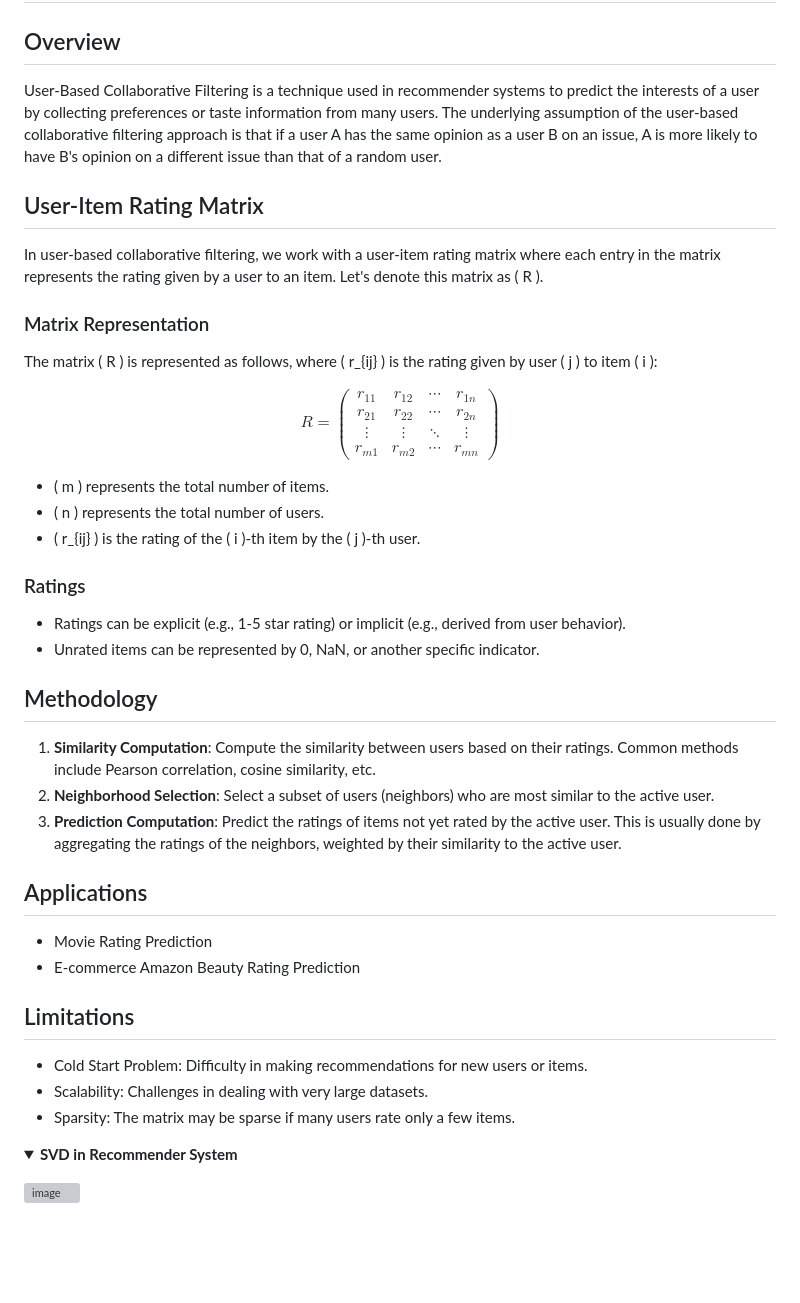
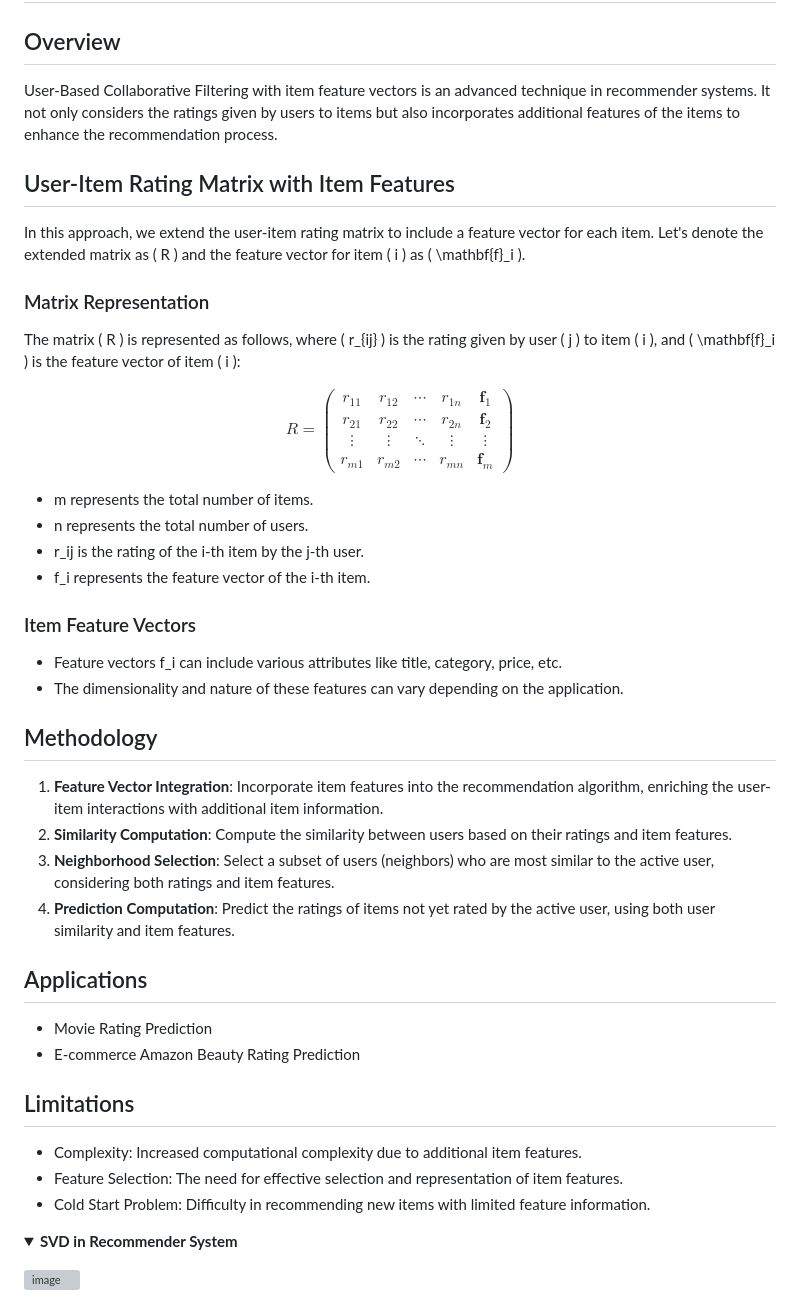
Before and after one commit to tnathu-ai/recommender-system-openAI, a Markdown page: README.md, the part around the change. GitHub-like rendering; folded sections open; blank space fills up the shorter version; grey boxes are pictures that could not be loaded.

```diff
--- a/README.md
+++ b/README.md
@@ -202,46 +202,48 @@ Incorporate Embeddings: we can use GPT to generate embeddings for items based on
 # User-Based Collaborative Filtering Recommender System
 
 ## Overview
-User-Based Collaborative Filtering is a technique used in recommender systems to predict the interests of a user by collecting preferences or taste information from many users. The underlying assumption of the user-based collaborative filtering approach is that if a user A has the same opinion as a user B on an issue, A is more likely to have B's opinion on a different issue than that of a random user.
+User-Based Collaborative Filtering with item feature vectors is an advanced technique in recommender systems. It not only considers the ratings given by users to items but also incorporates additional features of the items to enhance the recommendation process.
 
-## User-Item Rating Matrix
-In user-based collaborative filtering, we work with a user-item rating matrix where each entry in the matrix represents the rating given by a user to an item. Let's denote this matrix as \( R \).
+## User-Item Rating Matrix with Item Features
+In this approach, we extend the user-item rating matrix to include a feature vector for each item. Let's denote the extended matrix as \( R \) and the feature vector for item \( i \) as \( \mathbf{f}_i \).
 
 ### Matrix Representation
-The matrix \( R \) is represented as follows, where \( r_{ij} \) is the rating given by user \( j \) to item \( i \):
+The matrix \( R \) is represented as follows, where \( r_{ij} \) is the rating given by user \( j \) to item \( i \), and \( \mathbf{f}_i \) is the feature vector of item \( i \):
 
 $$
 R =
 \begin{pmatrix}
-r_{11} & r_{12} & \cdots & r_{1n} \\
-r_{21} & r_{22} & \cdots & r_{2n} \\
-\vdots & \vdots & \ddots & \vdots \\
-r_{m1} & r_{m2} & \cdots & r_{mn}
+r_{11} & r_{12} & \cdots & r_{1n} & \mathbf{f}_1 \\
+r_{21} & r_{22} & \cdots & r_{2n} & \mathbf{f}_2 \\
+\vdots & \vdots & \ddots & \vdots & \vdots \\
+r_{m1} & r_{m2} & \cdots & r_{mn} & \mathbf{f}_m
 \end{pmatrix}
 $$
 
-- \( m \) represents the total number of items.
-- \( n \) represents the total number of users.
-- \( r_{ij} \) is the rating of the \( i \)-th item by the \( j \)-th user.
+- m represents the total number of items.
+- n represents the total number of users.
+- r_ij is the rating of the i-th item by the j-th user.
+- f_i represents the feature vector of the i-th item.
 
-### Ratings
-- Ratings can be explicit (e.g., 1-5 star rating) or implicit (e.g., derived from user behavior).
-- Unrated items can be represented by 0, NaN, or another specific indicator.
+### Item Feature Vectors
+- Feature vectors f_i can include various attributes like title, category, price, etc.
+- The dimensionality and nature of these features can vary depending on the application.
 
 ## Methodology
-1. **Similarity Computation**: Compute the similarity between users based on their ratings. Common methods include Pearson correlation, cosine similarity, etc.
-2. **Neighborhood Selection**: Select a subset of users (neighbors) who are most similar to the active user.
-3. **Prediction Computation**: Predict the ratings of items not yet rated by the active user. This is usually done by aggregating the ratings of the neighbors, weighted by their similarity to the active user.
+1. **Feature Vector Integration**: Incorporate item features into the recommendation algorithm, enriching the user-item interactions with additional item information.
+2. **Similarity Computation**: Compute the similarity between users based on their ratings and item features.
+3. **Neighborhood Selection**: Select a subset of users (neighbors) who are most similar to the active user, considering both ratings and item features.
+4. **Prediction Computation**: Predict the ratings of items not yet rated by the active user, using both user similarity and item features.
 
 ## Applications
 - Movie Rating Prediction
 - E-commerce Amazon Beauty Rating Prediction
 
+
 ## Limitations
-- Cold Start Problem: Difficulty in making recommendations for new users or items.
-- Scalability: Challenges in dealing with very large datasets.
-- Sparsity: The matrix may be sparse if many users rate only a few items.
-
+- Complexity: Increased computational complexity due to additional item features.
+- Feature Selection: The need for effective selection and representation of item features.
+- Cold Start Problem: Difficulty in recommending new items with limited feature information.
 
 </p>
 </details>
```
